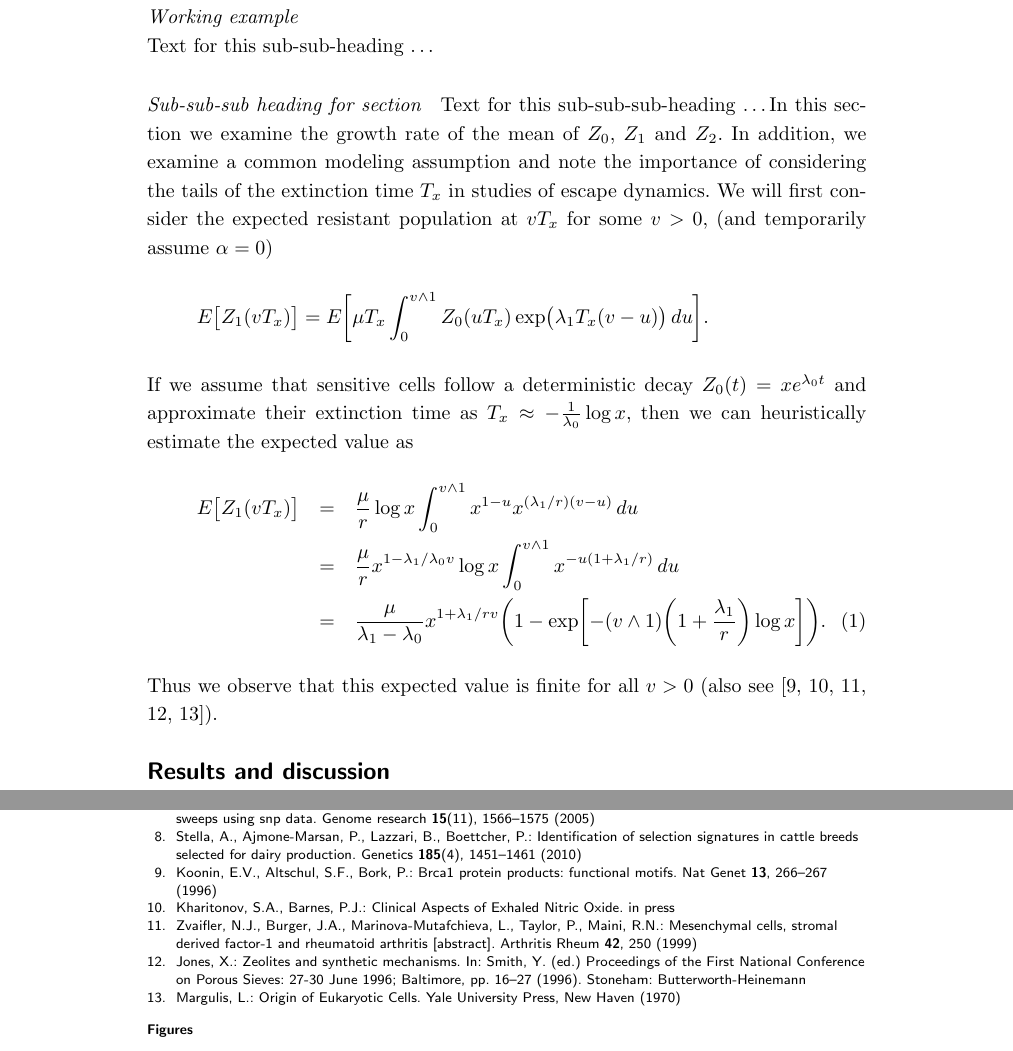
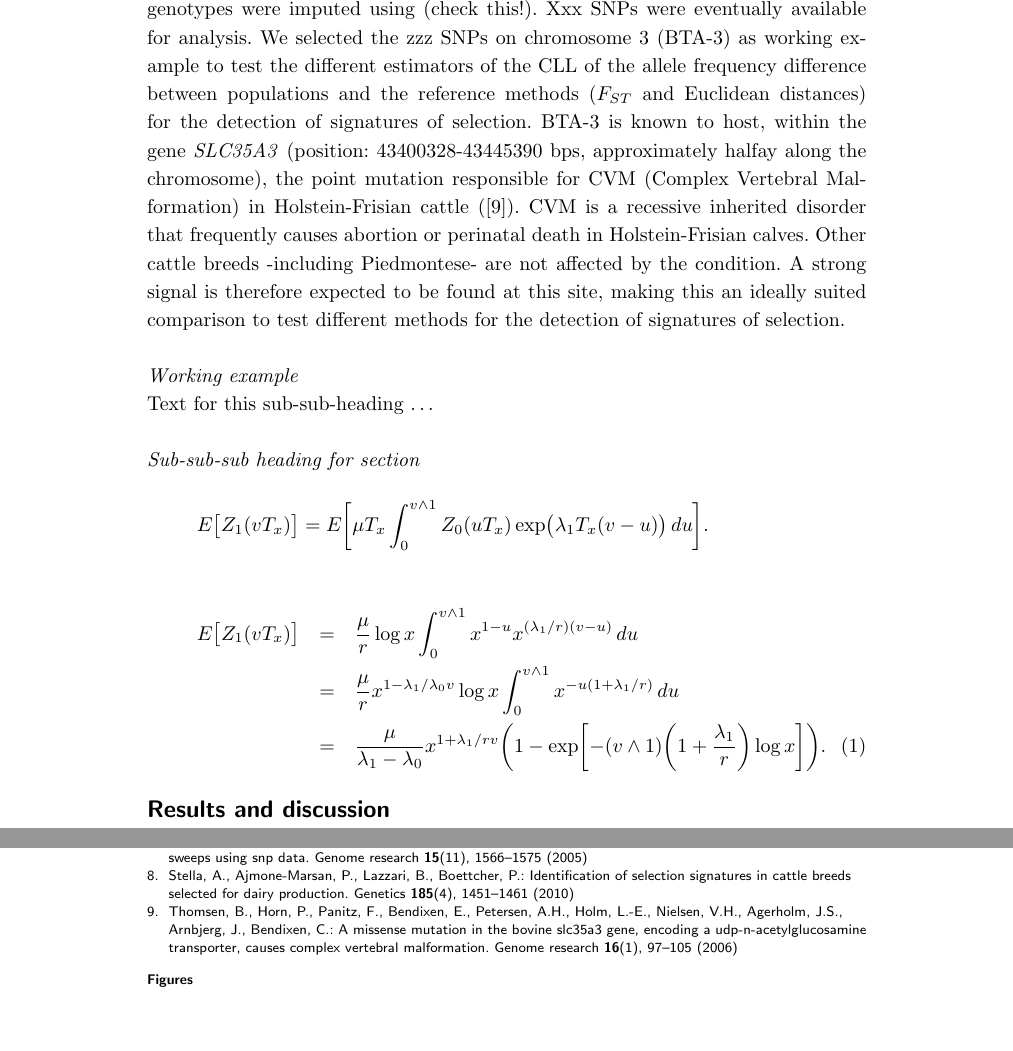
Before and after one commit to filippob/manuskript, a LaTeX document (bmc_article/CLLMethodsArticle_1.tex): two parts of pages 2 and 3 of 3, joined at a grey line, cut at the place of the change. The pictures show the PDF file bmc_article/CLLMethodsArticle_1.pdf that the author committed with the source.

Commit message:
First draft of the paper

```diff
--- a/bmc_article/CLLMethodsArticle_1.tex
+++ b/bmc_article/CLLMethodsArticle_1.tex
@@ -292,0 +300,6 @@ Text for this sub-heading \ldots
+genotypes were imputed using (check this!). Xxx SNPs were eventually
+available for analysis. We selected the zzz SNPs on chromosome 3 (BTA-3) as
+working example to test the different estimators of the CLL of the
+allele frequency difference between populations and the reference
+methods ($F_{ST}$ and Euclidean distances) for the detection of
+signatures of selection.
@@ -292,0 +309,3 @@ Text for this sub-heading \ldots
+CVM is a recessive inherited disorder that frequently causes abortion or perinatal
+death in Holstein-Frisian calves. Other cattle breeds -including Piedmontese- are not affected by
+the condition. A strong signal is therefore expected to be found at this
@@ -298,8 +319,3 @@ In this section we examine the growth rate of the mean of $Z_0$, $Z_1$ and $Z_2$
-addition, we examine a common modeling assumption and note the
-importance of considering the tails of the extinction time $T_x$ in
-studies of escape dynamics.
-We will first consider the expected resistant population at $vT_x$ for
-some $v>0$, (and temporarily assume $\alpha=0$)
 %
 \[
  E \bigl[Z_1(vT_x) \bigr]= E
@@ -307,11 +323,6 @@ some $v>0$, (and temporarily assume $\alpha=0$)
 1}Z_0(uT_x)
 \exp \bigl(\lambda_1T_x(v-u) \bigr)\,du \biggr].
 \]
-%
-If we assume that sensitive cells follow a deterministic decay
-$Z_0(t)=xe^{\lambda_0 t}$ and approximate their extinction time as
-$T_x\approx-\frac{1}{\lambda_0}\log x$, then we can heuristically
-estimate the expected value as
 %
 \begin{eqnarray}\label{eqexpmuts}
 E\bigl[Z_1(vT_x)\bigr] &=& \frac{\mu}{r}\log x
@@ -323,8 +334,6 @@ E\bigl[Z_1(vT_x)\bigr] &=& \frac{\mu}{r}\log x
 &=& \frac{\mu}{\lambda_1-\lambda_0}x^{1+{\lambda_1}/{r}v} \biggl(1-\exp \biggl[-(v\wedge1) \biggl(1+
 \frac{\lambda_1}{r}\biggr)\log x \biggr] \biggr).
 \end{eqnarray}
-%
-Thus we observe that this expected value is finite for all $v>0$ (also see \cite{koon,khar,zvai,xjon,marg}).
 
 \section*{Results and discussion}
 Text \ldots
```
Also changed, not shown: bmc_article/cll-biblio.bib (+10 -0 lines), bmc_article/CLLMethodsArticle_1.bbl, bmc_article/CLLMethodsArticle_1.pdf, bmc_article/CLLMethodsArticle_1.tex (18 more changed lines), 3 other files.
